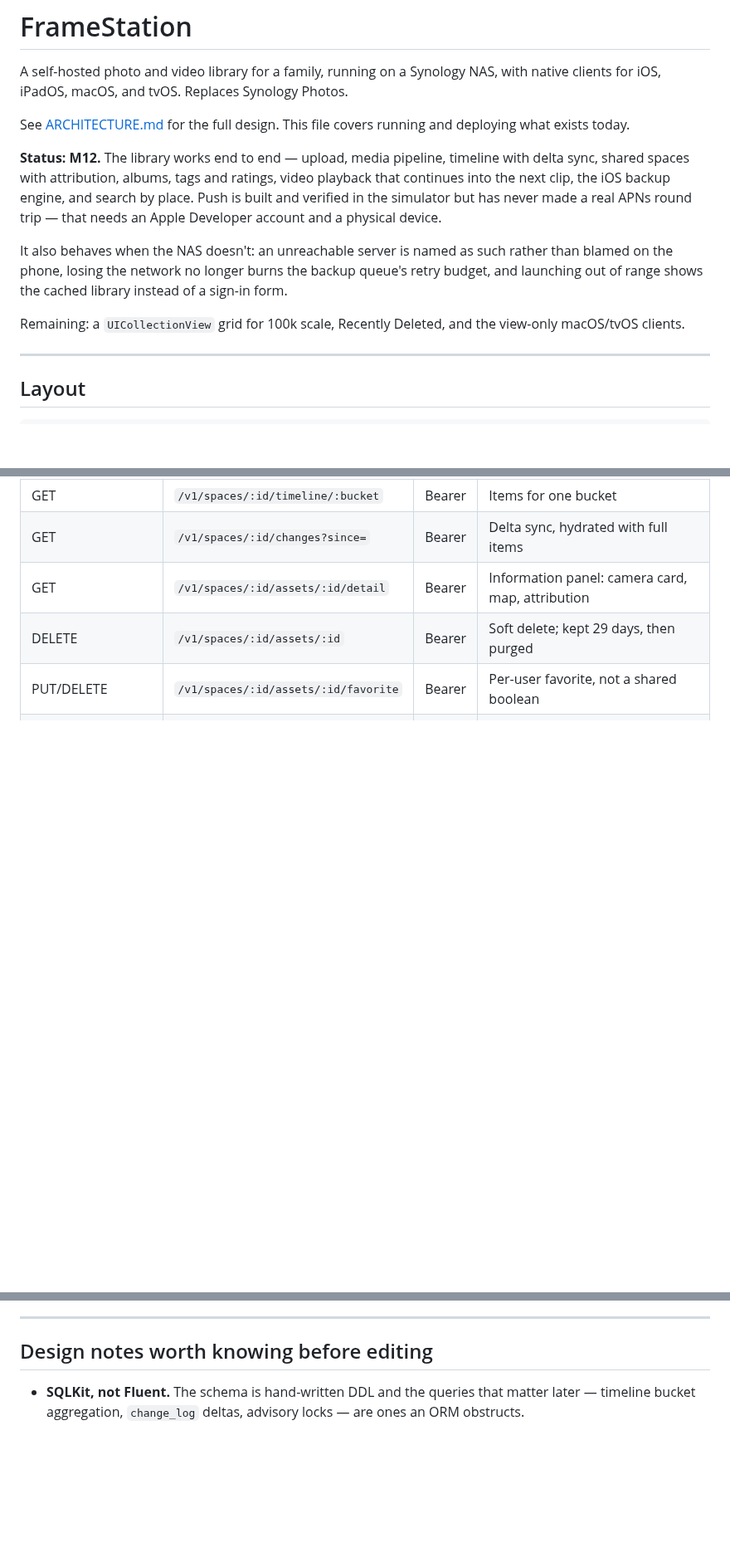
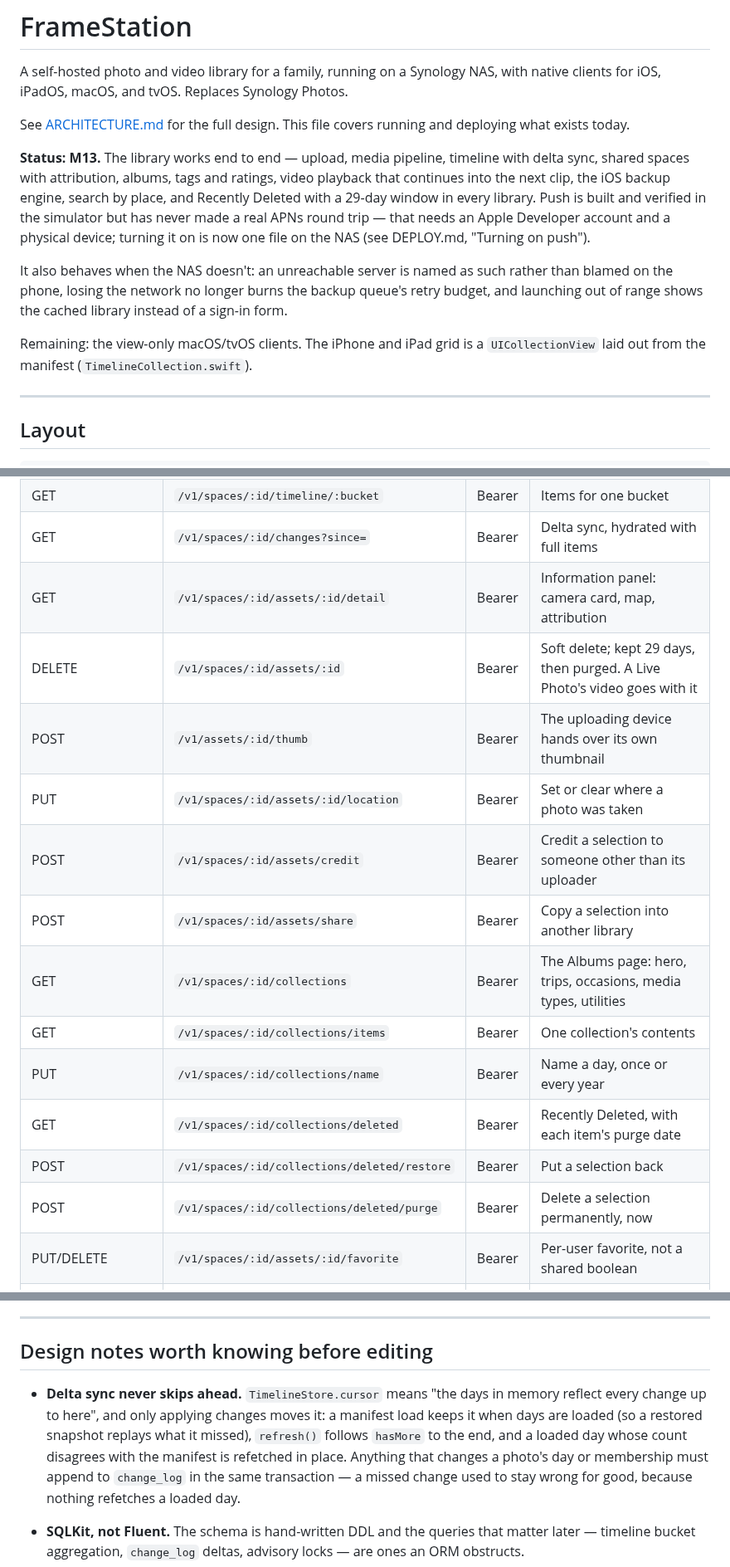
Before and after one commit to michaelromero212/synology-photos-station, a Markdown page: README.md, 3 parts joined by grey strips. Shown at 83% size. Rendered like a GitHub page; blank space fills up the shorter version.

```diff
--- a/README.md
+++ b/README.md
@@ -6,20 +6,21 @@ with native clients for iOS, iPadOS, macOS, and tvOS. Replaces Synology Photos.
 See [ARCHITECTURE.md](ARCHITECTURE.md) for the full design. This file covers
 running and deploying what exists today.
 
-**Status: M12.** The library works end to end — upload, media pipeline,
+**Status: M13.** The library works end to end — upload, media pipeline,
 timeline with delta sync, shared spaces with attribution, albums, tags and
 ratings, video playback that continues into the next clip, the iOS backup
-engine, and search by place. Push is
-built and verified in the simulator but has never made a real APNs round trip —
-that needs an Apple Developer account and a physical device.
+engine, search by place, and Recently Deleted with a 29-day window in every
+library. Push is built and verified in the simulator but has never made a real
+APNs round trip — that needs an Apple Developer account and a physical device;
+turning it on is now one file on the NAS (see DEPLOY.md, "Turning on push").
 
 It also behaves when the NAS doesn't: an unreachable server is named as such
 rather than blamed on the phone, losing the network no longer burns the backup
 queue's retry budget, and launching out of range shows the cached library
 instead of a sign-in form.
 
-Remaining: a `UICollectionView` grid for 100k scale, Recently Deleted, and the
-view-only macOS/tvOS clients.
+Remaining: the view-only macOS/tvOS clients. The iPhone and iPad grid is a
+`UICollectionView` laid out from the manifest (`TimelineCollection.swift`).
 
 ---
 
@@ -170,7 +175,17 @@ curl -s http://127.0.0.1:8099/v1/me -H "Authorization: Bearer <token>"
 | GET | `/v1/spaces/:id/timeline/:bucket` | Bearer | Items for one bucket |
 | GET | `/v1/spaces/:id/changes?since=` | Bearer | Delta sync, hydrated with full items |
 | GET | `/v1/spaces/:id/assets/:id/detail` | Bearer | Information panel: camera card, map, attribution |
-| DELETE | `/v1/spaces/:id/assets/:id` | Bearer | Soft delete; kept 29 days, then purged |
+| DELETE | `/v1/spaces/:id/assets/:id` | Bearer | Soft delete; kept 29 days, then purged. A Live Photo's video goes with it |
+| POST | `/v1/assets/:id/thumb` | Bearer | The uploading device hands over its own thumbnail |
+| PUT | `/v1/spaces/:id/assets/:id/location` | Bearer | Set or clear where a photo was taken |
+| POST | `/v1/spaces/:id/assets/credit` | Bearer | Credit a selection to someone other than its uploader |
+| POST | `/v1/spaces/:id/assets/share` | Bearer | Copy a selection into another library |
+| GET | `/v1/spaces/:id/collections` | Bearer | The Albums page: hero, trips, occasions, media types, utilities |
+| GET | `/v1/spaces/:id/collections/items` | Bearer | One collection's contents |
+| PUT | `/v1/spaces/:id/collections/name` | Bearer | Name a day, once or every year |
+| GET | `/v1/spaces/:id/collections/deleted` | Bearer | Recently Deleted, with each item's purge date |
+| POST | `/v1/spaces/:id/collections/deleted/restore` | Bearer | Put a selection back |
+| POST | `/v1/spaces/:id/collections/deleted/purge` | Bearer | Delete a selection permanently, now |
 | PUT/DELETE | `/v1/spaces/:id/assets/:id/favorite` | Bearer | Per-user favorite, not a shared boolean |
 | PUT | `/v1/spaces/:id/assets/:id/rating` | Bearer | Stars 0–5. Shared, unlike favorites |
 | POST | `/v1/spaces/:id/assets/:id/tags` | Bearer | Add and remove in one call; returns the result |
@@ -510,6 +525,15 @@ It reports the files, people and shared libraries it found, and writes nothing.
 
 ## Design notes worth knowing before editing
 
+- **Delta sync never skips ahead.** `TimelineStore.cursor` means "the days in
+  memory reflect every change up to here", and only applying changes moves it:
+  a manifest load keeps it when days are loaded (so a restored snapshot
+  replays what it missed), `refresh()` follows `hasMore` to the end, and a
+  loaded day whose count disagrees with the manifest is refetched in place.
+  Anything that changes a photo's day or membership must append to
+  `change_log` in the same transaction — a missed change used to stay wrong
+  for good, because nothing refetches a loaded day.
+
 - **SQLKit, not Fluent.** The schema is hand-written DDL and the queries that
   matter later — timeline bucket aggregation, `change_log` deltas, advisory
   locks — are ones an ORM obstructs.
```
Also changed, not shown: other parts of README.md (+12 -8 lines), ARCHITECTURE.md (+33 -9 lines), DEPLOY.md (+56 -11 lines).
